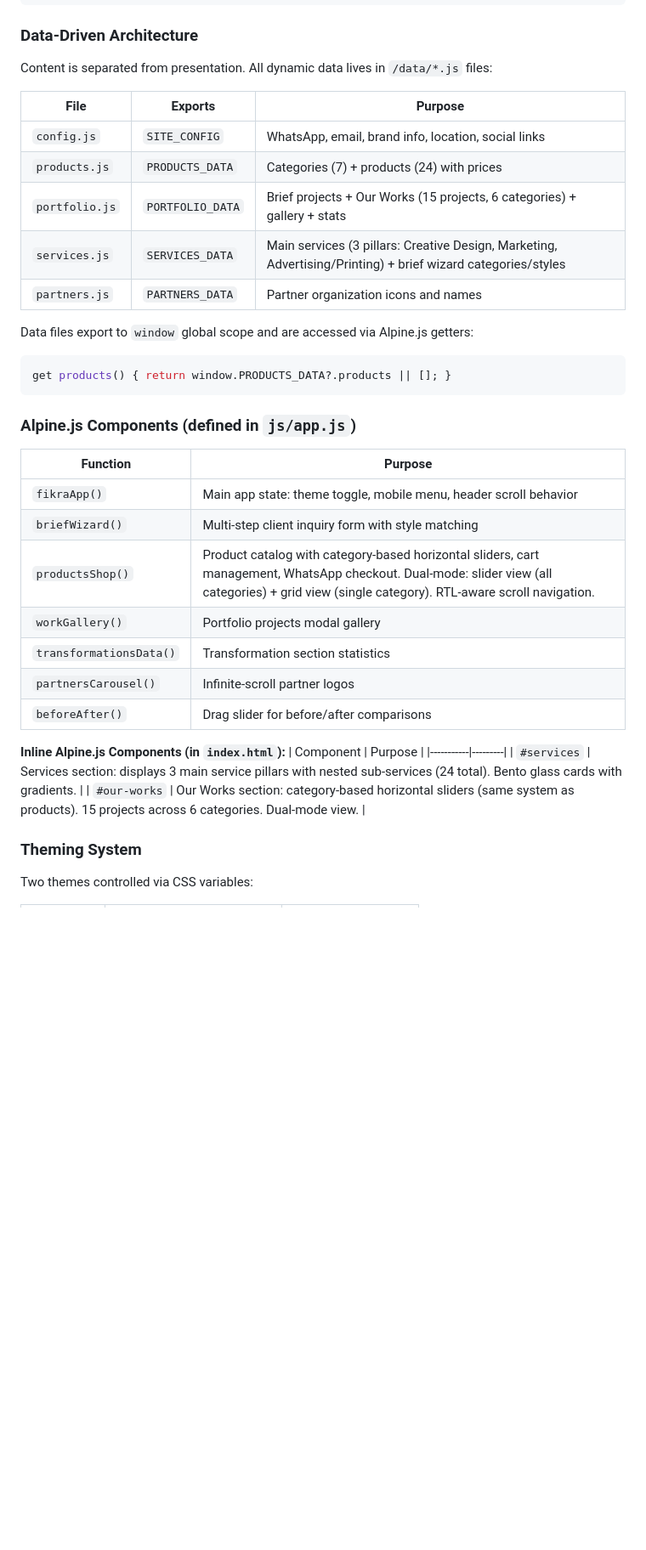
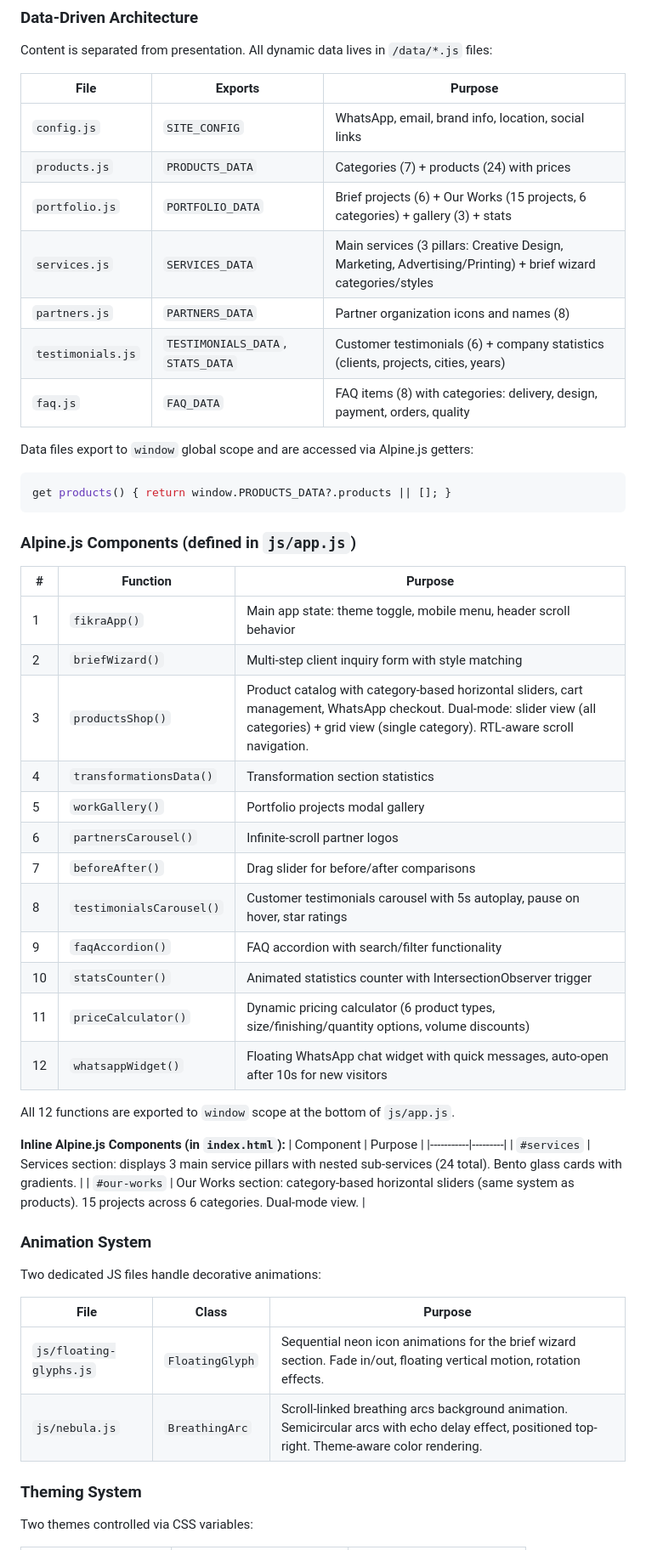
Before and after one commit to AI-guru11/sss, a Markdown page: CLAUDE.md, the part around one of its changes. Shown at 85% size. GitHub-like rendering; blank space fills up the shorter version.

````diff
--- a/CLAUDE.md
+++ b/CLAUDE.md
@@ -63,9 +69,11 @@ Content is separated from presentation. All dynamic data lives in `/data/*.js` f
 |------|---------|---------|
 | `config.js` | `SITE_CONFIG` | WhatsApp, email, brand info, location, social links |
 | `products.js` | `PRODUCTS_DATA` | Categories (7) + products (24) with prices |
-| `portfolio.js` | `PORTFOLIO_DATA` | Brief projects + Our Works (15 projects, 6 categories) + gallery + stats |
+| `portfolio.js` | `PORTFOLIO_DATA` | Brief projects (6) + Our Works (15 projects, 6 categories) + gallery (3) + stats |
 | `services.js` | `SERVICES_DATA` | Main services (3 pillars: Creative Design, Marketing, Advertising/Printing) + brief wizard categories/styles |
-| `partners.js` | `PARTNERS_DATA` | Partner organization icons and names |
+| `partners.js` | `PARTNERS_DATA` | Partner organization icons and names (8) |
+| `testimonials.js` | `TESTIMONIALS_DATA`, `STATS_DATA` | Customer testimonials (6) + company statistics (clients, projects, cities, years) |
+| `faq.js` | `FAQ_DATA` | FAQ items (8) with categories: delivery, design, payment, orders, quality |
 
 Data files export to `window` global scope and are accessed via Alpine.js getters:
 ```javascript
@@ -74,15 +82,22 @@ get products() { return window.PRODUCTS_DATA?.products || []; }
 
 ### Alpine.js Components (defined in `js/app.js`)
 
-| Function | Purpose |
-|----------|---------|
-| `fikraApp()` | Main app state: theme toggle, mobile menu, header scroll behavior |
-| `briefWizard()` | Multi-step client inquiry form with style matching |
-| `productsShop()` | Product catalog with category-based horizontal sliders, cart management, WhatsApp checkout. Dual-mode: slider view (all categories) + grid view (single category). RTL-aware scroll navigation. |
-| `workGallery()` | Portfolio projects modal gallery |
-| `transformationsData()` | Transformation section statistics |
-| `partnersCarousel()` | Infinite-scroll partner logos |
-| `beforeAfter()` | Drag slider for before/after comparisons |
+| # | Function | Purpose |
+|---|----------|---------|
+| 1 | `fikraApp()` | Main app state: theme toggle, mobile menu, header scroll behavior |
+| 2 | `briefWizard()` | Multi-step client inquiry form with style matching |
+| 3 | `productsShop()` | Product catalog with category-based horizontal sliders, cart management, WhatsApp checkout. Dual-mode: slider view (all categories) + grid view (single category). RTL-aware scroll navigation. |
+| 4 | `transformationsData()` | Transformation section statistics |
+| 5 | `workGallery()` | Portfolio projects modal gallery |
+| 6 | `partnersCarousel()` | Infinite-scroll partner logos |
+| 7 | `beforeAfter()` | Drag slider for before/after comparisons |
+| 8 | `testimonialsCarousel()` | Customer testimonials carousel with 5s autoplay, pause on hover, star ratings |
+| 9 | `faqAccordion()` | FAQ accordion with search/filter functionality |
+| 10 | `statsCounter()` | Animated statistics counter with IntersectionObserver trigger |
+| 11 | `priceCalculator()` | Dynamic pricing calculator (6 product types, size/finishing/quantity options, volume discounts) |
+| 12 | `whatsappWidget()` | Floating WhatsApp chat widget with quick messages, auto-open after 10s for new visitors |
+
+All 12 functions are exported to `window` scope at the bottom of `js/app.js`.
 
 **Inline Alpine.js Components (in `index.html`):**
 | Component | Purpose |
@@ -90,6 +105,15 @@ get products() { return window.PRODUCTS_DATA?.products || []; }
 | `#services` | Services section: displays 3 main service pillars with nested sub-services (24 total). Bento glass cards with gradients. |
 | `#our-works` | Our Works section: category-based horizontal sliders (same system as products). 15 projects across 6 categories. Dual-mode view. |
 
+### Animation System
+
+Two dedicated JS files handle decorative animations:
+
+| File | Class | Purpose |
+|------|-------|---------|
+| `js/floating-glyphs.js` | `FloatingGlyph` | Sequential neon icon animations for the brief wizard section. Fade in/out, floating vertical motion, rotation effects. |
+| `js/nebula.js` | `BreathingArc` | Scroll-linked breathing arcs background animation. Semicircular arcs with echo delay effect, positioned top-right. Theme-aware color rendering. |
+
 ### Theming System
 
 Two themes controlled via CSS variables:
````
Also changed, not shown: other parts of CLAUDE.md (+63 -13 lines).
